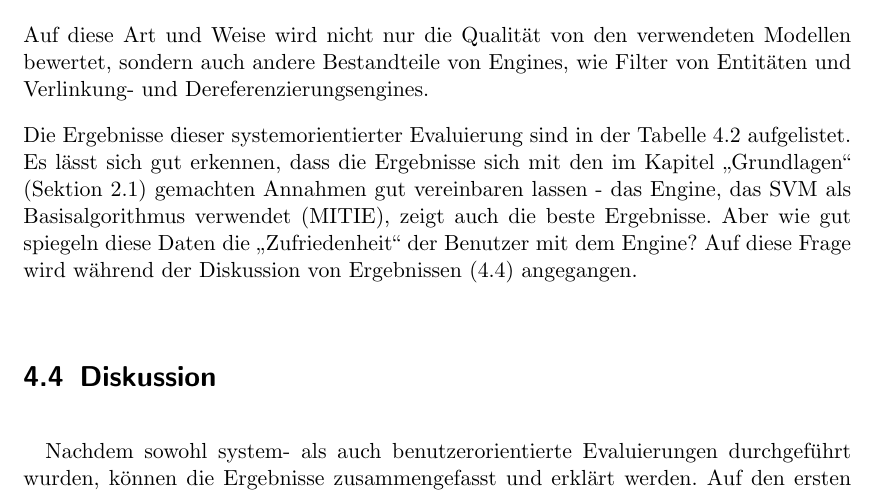
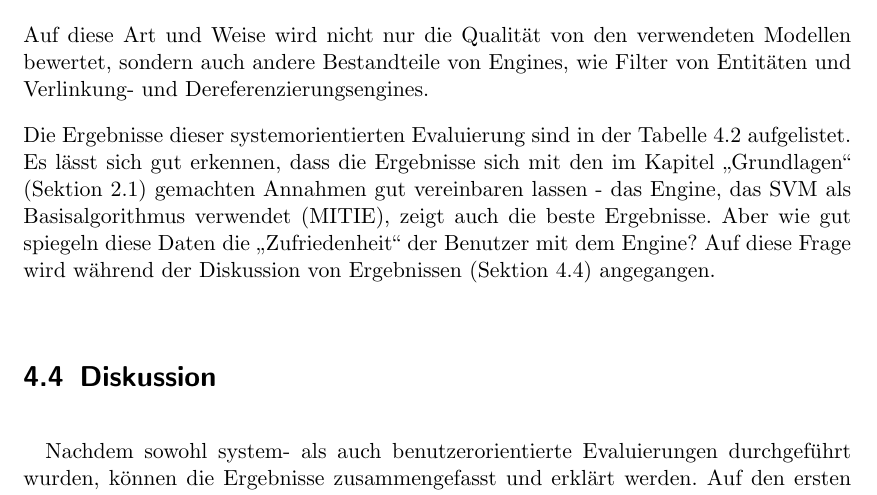
Before and after one commit to tastatur/masterarbeit, a LaTeX thesis (ausarbeitung/Abschlussarbeit/Abschlussarbeit.tex, which reads ausarbeitung/Abschlussarbeit/05-Evaluierung.tex): part of page 64 of 94, cut so that both start at the same text. Compiled offline with LuaLaTeX; an older LaTeX class or package is replaced by its successor.

Commit message:
F. Korrektur der Grammatik, API

```diff
--- a/ausarbeitung/Abschlussarbeit/05-Evaluierung.tex
+++ b/ausarbeitung/Abschlussarbeit/05-Evaluierung.tex
@@ -215,7 +215,7 @@ Nachdem die Werte, die für jedes Engine berechnet werden sollen, definiert wurd
 \end{itemize}
 Auf diese Art und Weise wird nicht nur die Qualität von den verwendeten Modellen bewertet, sondern auch andere Bestandteile von Engines, wie Filter von Entitäten und Verlinkung- und Dereferenzierungsengines.
 
-Die Ergebnisse dieser systemorientierter Evaluierung sind in der Tabelle \ref{tab:AUTOEVAL} aufgelistet. Es lässt sich gut erkennen, dass die Ergebnisse sich mit den im Kapitel ,,Grundlagen`` (Sektion \ref{sec:Grundlagen}) gemachten Annahmen gut vereinbaren lassen - das Engine, das SVM als Basisalgorithmus verwendet (MITIE), zeigt auch die beste Ergebnisse. Aber wie gut spiegeln diese Daten die ,,Zufriedenheit`` der Benutzer mit dem Engine? Auf diese Frage wird während der Diskussion von Ergebnissen (\ref{sec:diskussion}) angegangen.
+Die Ergebnisse dieser systemorientierten Evaluierung sind in der Tabelle \ref{tab:AUTOEVAL} aufgelistet. Es lässt sich gut erkennen, dass die Ergebnisse sich mit den im Kapitel ,,Grundlagen`` (Sektion \ref{sec:Grundlagen}) gemachten Annahmen gut vereinbaren lassen - das Engine, das SVM als Basisalgorithmus verwendet (MITIE), zeigt auch die beste Ergebnisse. Aber wie gut spiegeln diese Daten die ,,Zufriedenheit`` der Benutzer mit dem Engine? Auf diese Frage wird während der Diskussion von Ergebnissen (Sektion \ref{sec:diskussion}) angegangen.
 
 \begin{table}
 \begin{tabular}{|c|c|c|c|}
```
